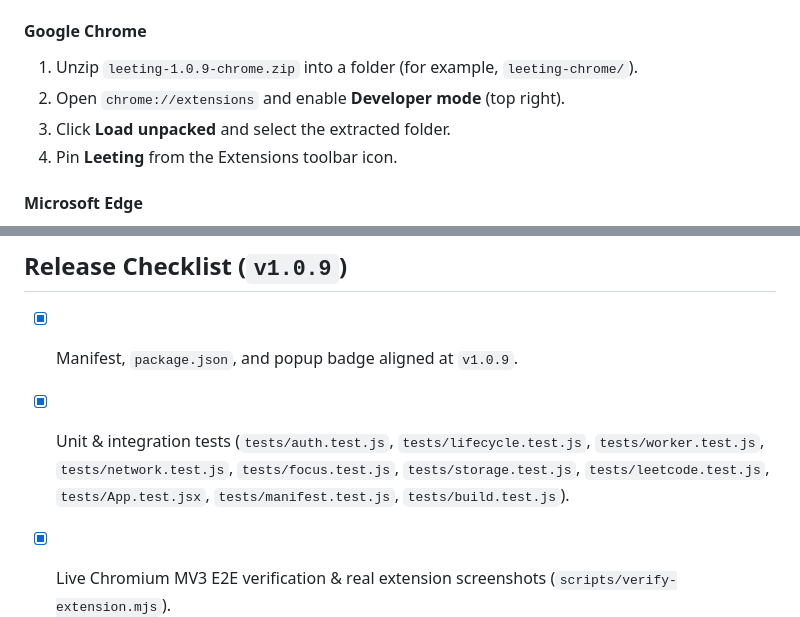
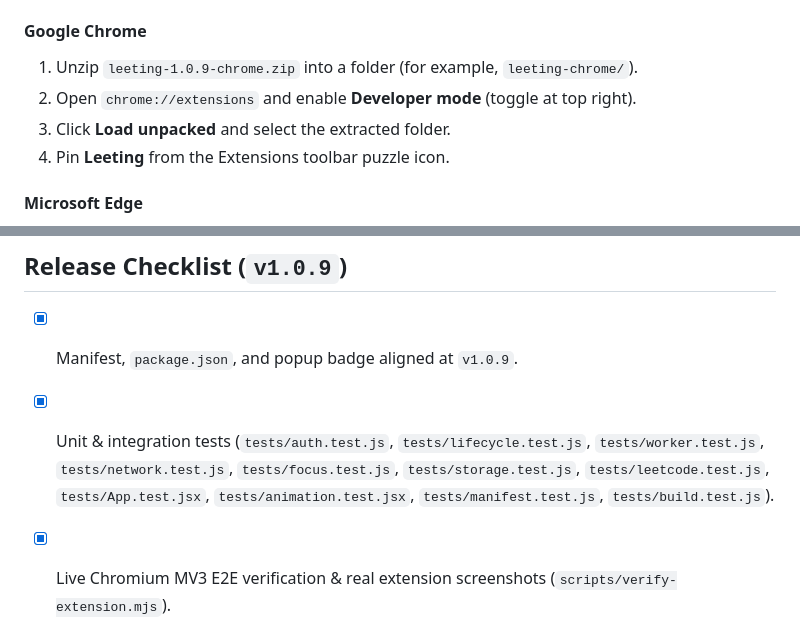
Before and after one commit to anirban-moi/leeting, a Markdown page: README.md, 2 parts joined by grey strips. Drawn GitHub-style.

```diff
--- a/README.md
+++ b/README.md
@@ -83,9 +85,9 @@ Download the pre-built zip archive for your browser from the [Releases](../../re
 
 #### Google Chrome
 1. Unzip `leeting-1.0.9-chrome.zip` into a folder (for example, `leeting-chrome/`).
-2. Open `chrome://extensions` and enable **Developer mode** (top right).
+2. Open `chrome://extensions` and enable **Developer mode** (toggle at top right).
 3. Click **Load unpacked** and select the extracted folder.
-4. Pin **Leeting** from the Extensions toolbar icon.
+4. Pin **Leeting** from the Extensions toolbar puzzle icon.
 
 #### Microsoft Edge
 1. Unzip `leeting-1.0.9-chrome.zip` into a folder.
@@ -140,7 +165,7 @@ pnpm verify:e2e
 ## Release Checklist (`v1.0.9`)
 
 - [x] Manifest, `package.json`, and popup badge aligned at `v1.0.9`.
-- [x] Unit & integration tests (`tests/auth.test.js`, `tests/lifecycle.test.js`, `tests/worker.test.js`, `tests/network.test.js`, `tests/focus.test.js`, `tests/storage.test.js`, `tests/leetcode.test.js`, `tests/App.test.jsx`, `tests/manifest.test.js`, `tests/build.test.js`).
+- [x] Unit & integration tests (`tests/auth.test.js`, `tests/lifecycle.test.js`, `tests/worker.test.js`, `tests/network.test.js`, `tests/focus.test.js`, `tests/storage.test.js`, `tests/leetcode.test.js`, `tests/App.test.jsx`, `tests/animation.test.jsx`, `tests/manifest.test.js`, `tests/build.test.js`).
 - [x] Live Chromium MV3 E2E verification & real extension screenshots (`scripts/verify-extension.mjs`).
 - [x] Release bundles built for Chrome/Edge (`chrome-mv3`) and Firefox (`firefox-mv3`).
 - [ ] Manual smoke pass in desktop Firefox (recommended before tagging public GitHub Release if developing on a machine without Firefox installed).
```
Also changed, not shown: other parts of README.md (+30 -5 lines), PRIVACY.md (+2 -0 lines), docs/screenshots/popup-collapsed.png (added), docs/screenshots/popup-dashboard.png, docs/screenshots/popup-locked.png, 12 other files.
